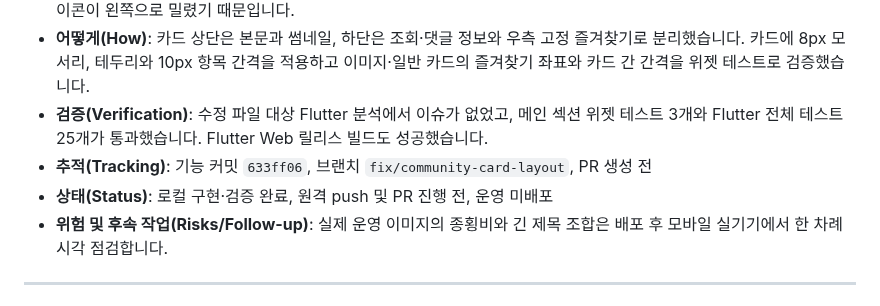
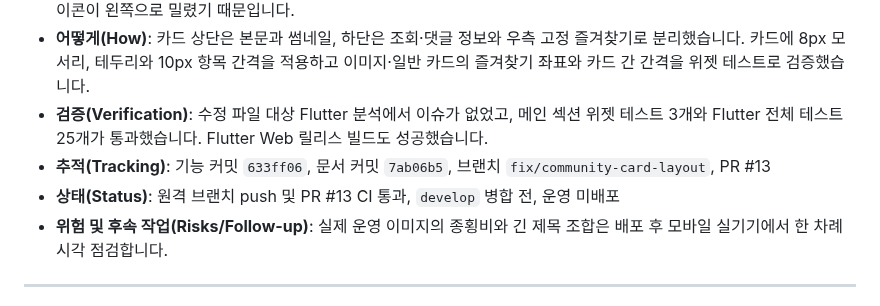
Before and after one commit to JinsuBae2/y-sync, a Markdown page: ai_prompt/WORK_LOG.md, the part around the change. GitHub-like rendering.

Commit message:
docs: 커뮤니티 카드 PR 추적 정보 갱신

```diff
--- a/ai_prompt/WORK_LOG.md
+++ b/ai_prompt/WORK_LOG.md
@@ -40,8 +40,8 @@
 - **왜(Why)**: 기존 목록은 구분선 대비가 약해 게시글 경계가 모호했고, 즐겨찾기가 본문 열 안에 있어 썸네일이 추가되면 아이콘이 왼쪽으로 밀렸기 때문입니다.
 - **어떻게(How)**: 카드 상단은 본문과 썸네일, 하단은 조회·댓글 정보와 우측 고정 즐겨찾기로 분리했습니다. 카드에 8px 모서리, 테두리와 10px 항목 간격을 적용하고 이미지·일반 카드의 즐겨찾기 좌표와 카드 간 간격을 위젯 테스트로 검증했습니다.
 - **검증(Verification)**: 수정 파일 대상 Flutter 분석에서 이슈가 없었고, 메인 섹션 위젯 테스트 3개와 Flutter 전체 테스트 25개가 통과했습니다. Flutter Web 릴리스 빌드도 성공했습니다.
-- **추적(Tracking)**: 기능 커밋 `633ff06`, 브랜치 `fix/community-card-layout`, PR 생성 전
-- **상태(Status)**: 로컬 구현·검증 완료, 원격 push 및 PR 진행 전, 운영 미배포
+- **추적(Tracking)**: 기능 커밋 `633ff06`, 문서 커밋 `7ab06b5`, 브랜치 `fix/community-card-layout`, PR #13
+- **상태(Status)**: 원격 브랜치 push 및 PR #13 CI 통과, `develop` 병합 전, 운영 미배포
 - **위험 및 후속 작업(Risks/Follow-up)**: 실제 운영 이미지의 종횡비와 긴 제목 조합은 배포 후 모바일 실기기에서 한 차례 시각 점검합니다.
 
 ---
```
